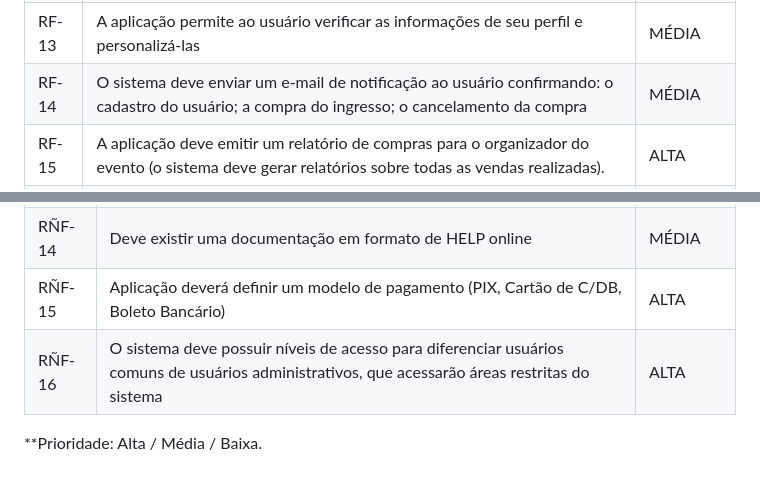
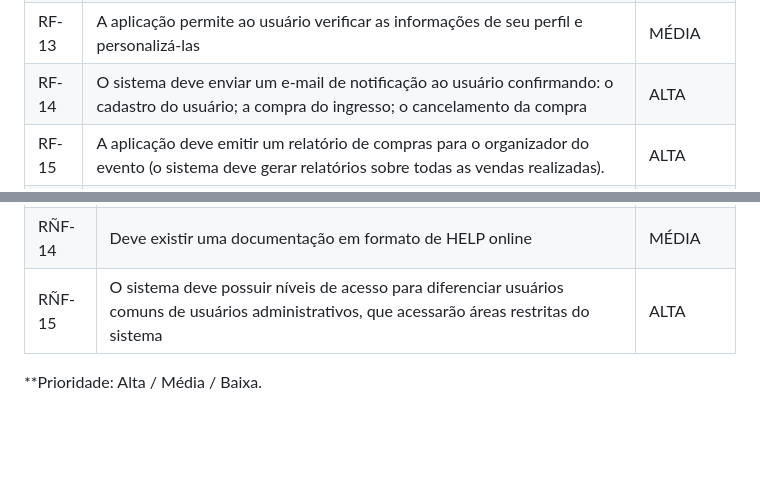
Before and after one commit to Nilmarsilva/pmv-ads-2023-2-e1-proj-web-t11-pmv-ads-2023-2-e1-proj-vendaingressos, a Markdown page: documentos/02-Especificação do Projeto.md, 2 parts joined by grey strips. GitHub-like rendering; blank space fills up the shorter version.

```diff
--- a/documentos/02-Especificação do Projeto.md
+++ b/documentos/02-Especificação do Projeto.md
@@ -170,7 +170,7 @@ De acordo com o artigo "O que são requisitos funcionais e não funcionais?" (Au
 |  RF-11  |  A aplicação deve emitir o ingresso em formato digital (PDF) e enviar para o email que o usuário cadastrou                    | ALTA   |
 |  RF-12  |  A aplicação deve permitir a emissão de nota fiscal                    | MÉDIA   |
 |  RF-13  |  A aplicação permite ao usuário verificar as informações de seu perfil e personalizá-las                    | MÉDIA   |
-|  RF-14  |  O sistema deve enviar um e-mail de notificação ao usuário confirmando: o cadastro do usuário; a compra do ingresso; o cancelamento da compra   | MÉDIA   |
+|  RF-14  |  O sistema deve enviar um e-mail de notificação ao usuário confirmando: o cadastro do usuário; a compra do ingresso; o cancelamento da compra   | ALTA   |
 |  RF-15  |  A aplicação deve emitir um relatório de compras para o organizador do evento (o sistema deve gerar relatórios sobre todas as vendas realizadas).                    | ALTA   |
 |  RF-16  |  O sistema deve gerar relatórios sobre o histórico de compras de um determinado usuário                    | MÉDIA   |
 |  RF-17  |  A aplicação deve informar ao organizador sempre que uma compra for efetuada ou cancelada                    | BAIXA   |
@@ -204,7 +204,6 @@ Conforme explica o artigo "O que são requisitos funcionais e não funcionais?"
 | RÑF-12    |  O sistema deve funcionar normalmente mesmo tendo 1000 acessos simultaneamente                    | ALTA   |
 | RÑF-13    |  O sistema deve possuir um Design para mobile responsivo                    | ALTA   |
 | RÑF-14    |  Deve existir uma documentação em formato de HELP online                    | MÉDIA   |
-| RÑF-15    |  Aplicação deverá definir um modelo de pagamento (PIX, Cartão de C/DB, Boleto Bancário)                    | ALTA   |
-| RÑF-16    |  O sistema deve possuir níveis de acesso para diferenciar usuários comuns de usuários administrativos, que acessarão áreas restritas do sistema                    | ALTA   |
+| RÑF-15    |  O sistema deve possuir níveis de acesso para diferenciar usuários comuns de usuários administrativos, que acessarão áreas restritas do sistema                    | ALTA   |
 
 **Prioridade: Alta / Média / Baixa.
```
